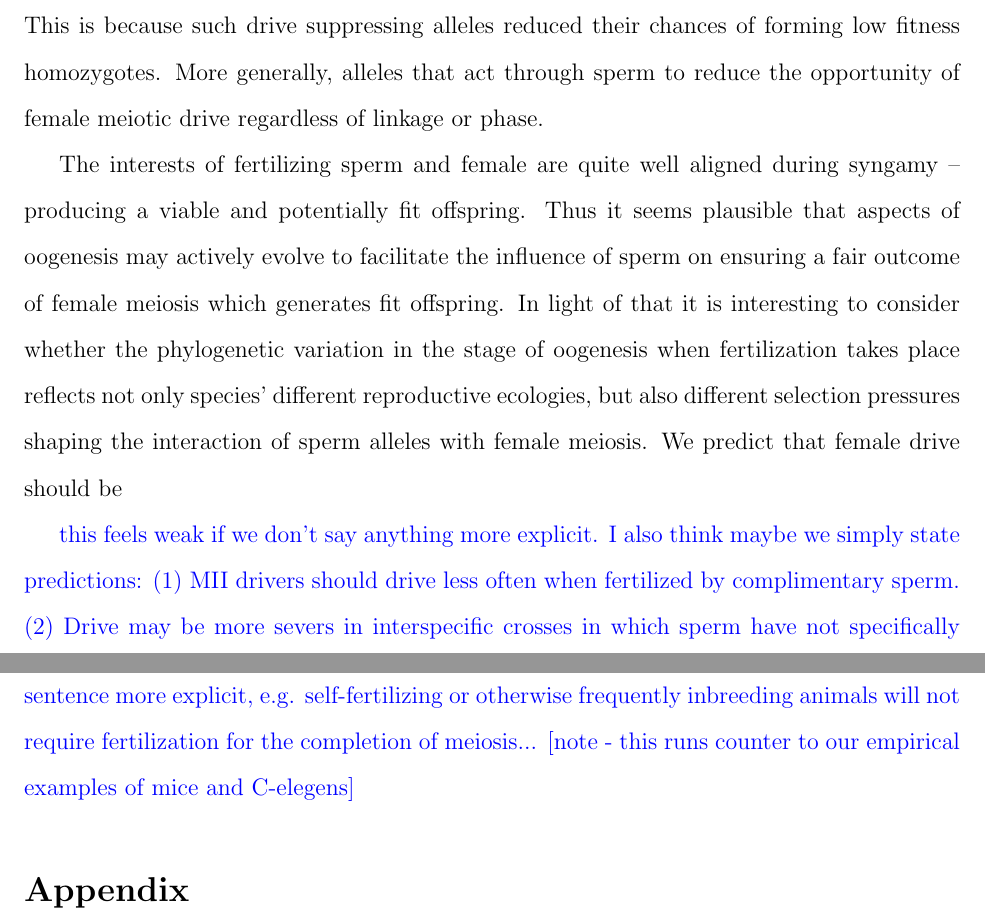
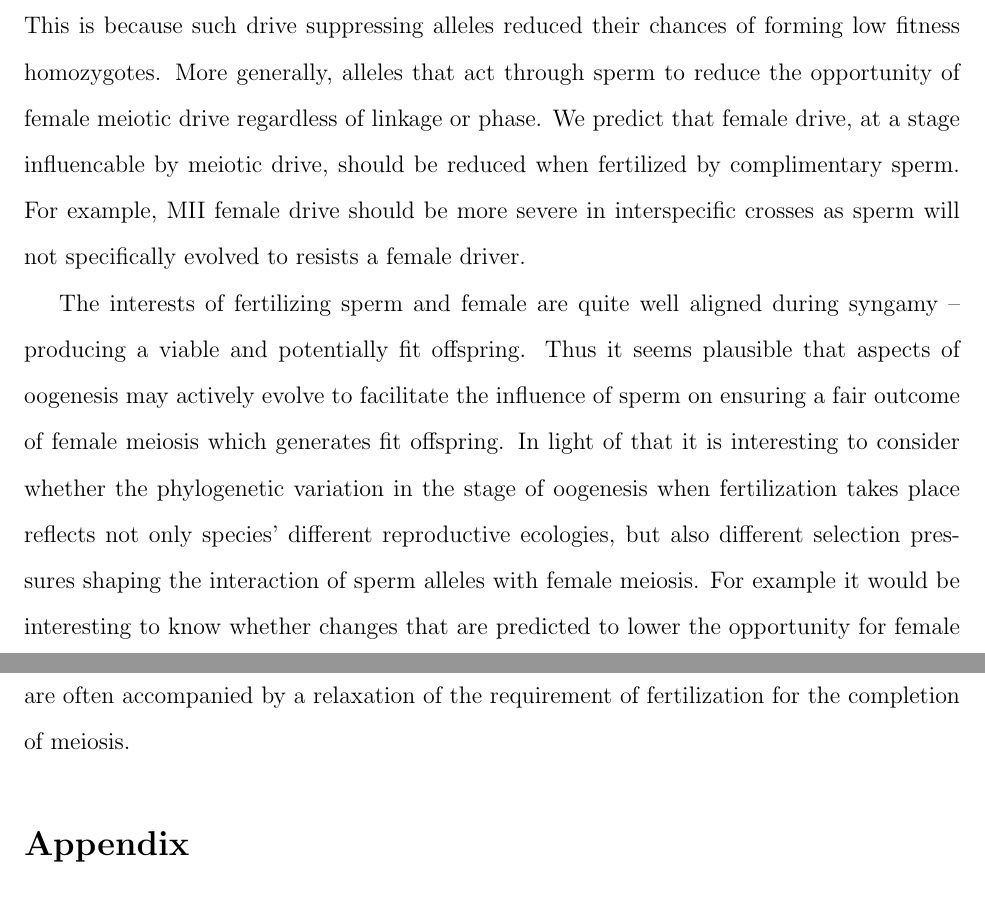
Before and after one commit to cooplab/sperm_dependant_drive, a LaTeX document (writeup_and_notes/male_dependent_drive.tex): two parts of pages 11 and 12 of 24, joined at a grey line, cut so that both start at the same text. Compiled offline with pdfLaTeX.

Commit message:
added hypotheses to discussion

```diff
--- a/writeup_and_notes/male_dependent_drive.tex
+++ b/writeup_and_notes/male_dependent_drive.tex
@@ -552,7 +552,11 @@ of forming low fitness homozygotes.
 % YB - WE DID NOT TALK ABOUT THIS IN THE RESULTS [ALTHOUGH IT'S TRUE... PERHAPS TOO DISTRACTING]
 More generally, alleles that act through sperm to
  reduce the opportunity of female meiotic drive regardless of linkage or phase.
-
+We predict that female drive, at a stage influencable by meiotic
+drive,  should be reduced when fertilized by
+complimentary sperm. For example, MII female drive should be more severe in
+interspecific crosses as sperm will not specifically evolved to
+resists a female driver.
 
 %More generally both linked and unlinked alleles may often spread that act through sperm to
 %reduce the opportunity of female meiotic drive in order to disable
@@ -560,20 +564,22 @@ More generally, alleles that act through sperm to
 %asymmetries that female drivers exploit.
 
 
-
-
-
 The interests of fertilizing sperm and female are quite well aligned during syngamy -- producing a viable and potentially fit offspring.
 %As noted above there are even opportunities for coevolution between sperm-based suppressors of female meiotic drive and the female genome.
 Thus it seems plausible that aspects of oogenesis may actively evolve to facilitate the influence of sperm on ensuring a fair  outcome of female meiosis which generates fit offspring.
 In light of that it is interesting to consider whether the phylogenetic variation in the stage of oogenesis when fertilization takes place reflects not
-	only species' different reproductive ecologies, but also different selection pressures shaping the interaction of sperm alleles with female meiosis.
-We predict that female drive should be
+	only species' different reproductive ecologies, but also
+        different selection pressures shaping the interaction of sperm
+        alleles with female meiosis.
+For example it would be interesting to know whether changes that are predicted to lower the opportunity for female meiotic drive,
+        e.g. an evolutionary transition to inbreeding or a high
+        selfing rate in animals, are often accompanied by a relaxation of the requirement of fertilization for the completion of meiosis.
 
-\yb{this feels weak if we don't say anything more explicit. I also think maybe we simply state predictions:
-	(1) MII drivers should drive less often when fertilized by complimentary sperm.
-	(2) Drive may be more severs in interspecific crosses in which sperm have not specifically evolved to resists a driver.
-	(3) ??? Any more specific hypotheses -- maybe making this last sentence more explicit, e.g. self-fertilizing or otherwise frequently inbreeding animals will not require fertilization for the completion of meiosis... [note - this runs counter to our empirical examples of mice and C-elegens]}
+
+% \yb{this feels weak if we don't say anything more explicit. I also think maybe we simply state predictions:
+% 	(1) MII drivers should drive less often when fertilized by complimentary sperm.
+% 	(2) Drive may be more severs in interspecific crosses in which sperm have not specifically evolved to resists a driver.
+% 	(3) ??? Any more specific hypotheses -- maybe making this last sentence more explicit, e.g. self-fertilizing or otherwise frequently inbreeding animals will not require fertilization for the completion of meiosis... [note - this runs counter to our empirical examples of mice and C-elegens]}
 
 
   \appendix
```
